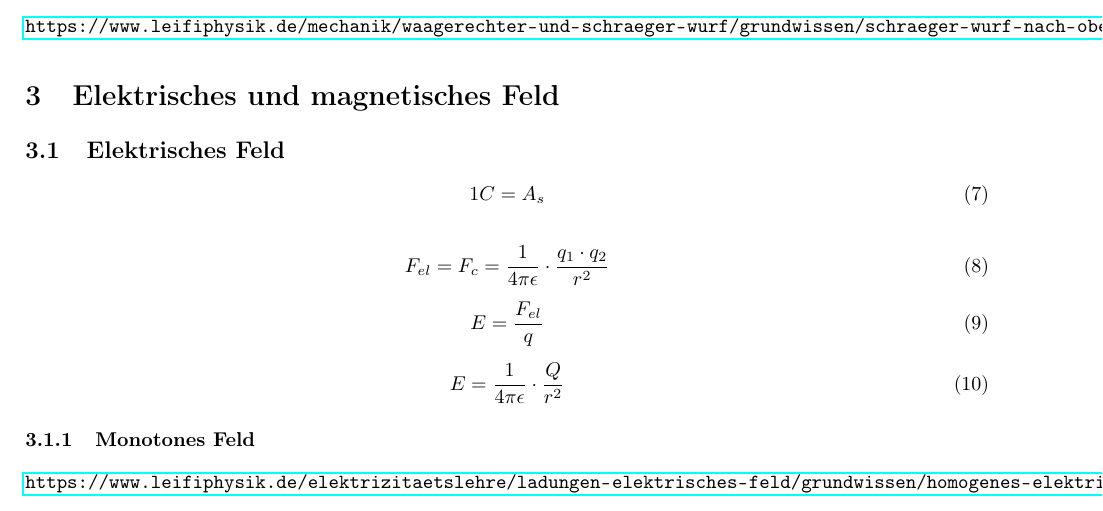
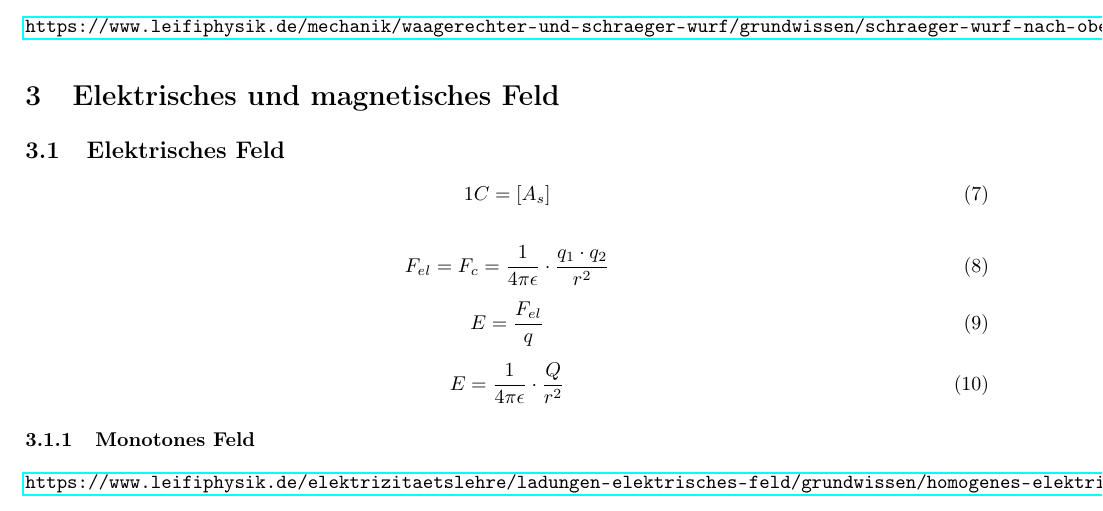
Before and after one commit to StUErmkeks/Phyisk_Formel_Sammlung, a LaTeX document (Physik-Formeln-Vorlage.tex): part of page 4 of 4, cut so that both start at the same text. Compiled offline with pdfLaTeX.

Commit message:
hab klammern hinzugefügt

```diff
--- a/Physik-Formeln-Vorlage.tex
+++ b/Physik-Formeln-Vorlage.tex
@@ -206,7 +206,7 @@
             \subsection{Elektrisches Feld}
 
                 \begin{equation}
-                    1C = A_{s}
+                    1C = [A_{s}]
                 \end{equation}
 
                 \begin{equation}
```
